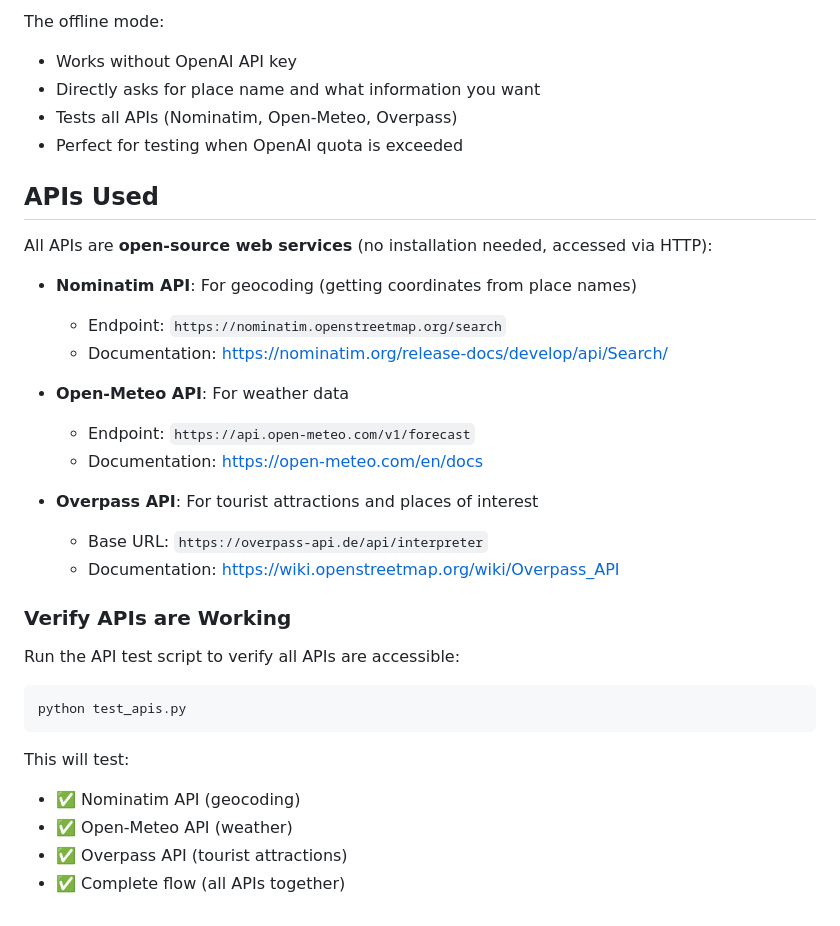
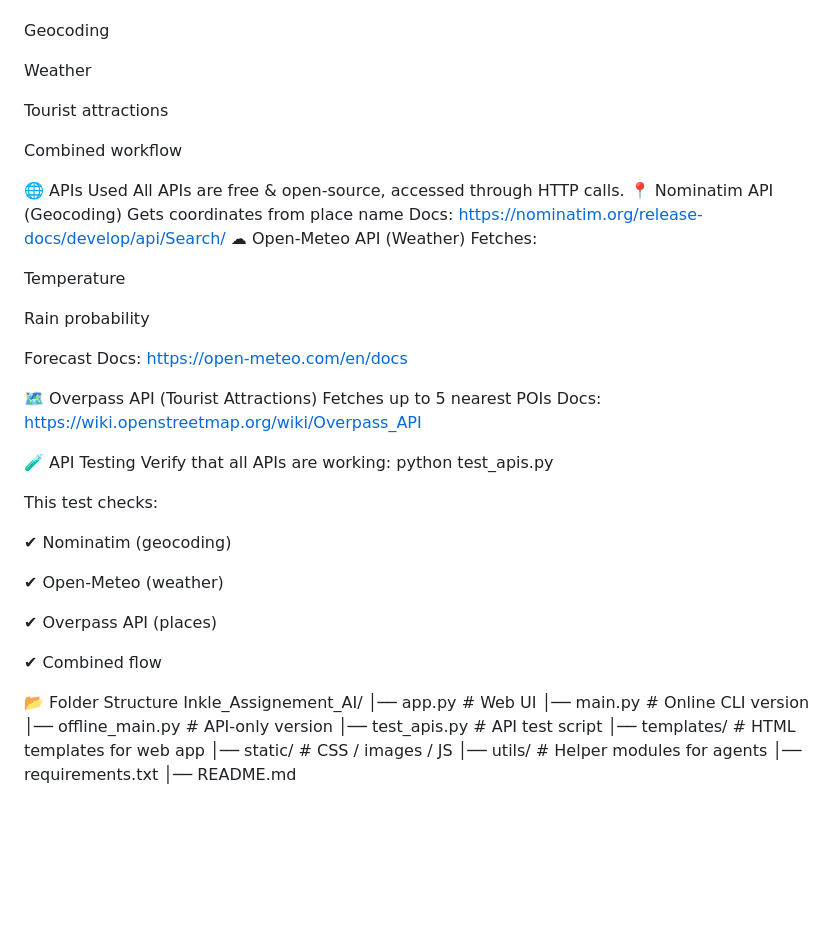
Before and after one commit to SINCHANA20044252/Inkle_Assignement_AI, a Markdown page: README.md, the part around one of its changes. Rendered like a GitHub page; blank space fills up the shorter version.

````diff
--- a/README.md
+++ b/README.md
@@ -76,35 +94,69 @@ python test_offline.py
 
-The offline mode:
-- Works without OpenAI API key
-- Directly asks for place name and what information you want
-- Tests all APIs (Nominatim, Open-Meteo, Overpass)
-- Perfect for testing when OpenAI quota is exceeded
 
-## APIs Used
+Geocoding
 
-All APIs are **open-source web services** (no installation needed, accessed via HTTP):
 
-- **Nominatim API**: For geocoding (getting coordinates from place names)
-  - Endpoint: `https://nominatim.openstreetmap.org/search`
-  - Documentation: https://nominatim.org/release-docs/develop/api/Search/
+Weather
 
-- **Open-Meteo API**: For weather data
-  - Endpoint: `https://api.open-meteo.com/v1/forecast`
-  - Documentation: https://open-meteo.com/en/docs
 
-- **Overpass API**: For tourist attractions and places of interest
-  - Base URL: `https://overpass-api.de/api/interpreter`
-  - Documentation: https://wiki.openstreetmap.org/wiki/Overpass_API
+Tourist attractions
 
-### Verify APIs are Working
 
-Run the API test script to verify all APIs are accessible:
-```bash
+Combined workflow
+
+
+
+🌐 APIs Used
+All APIs are free & open-source, accessed through HTTP calls.
+📍 Nominatim API (Geocoding)
+Gets coordinates from place name
+Docs: https://nominatim.org/release-docs/develop/api/Search/
+☁ Open-Meteo API (Weather)
+Fetches:
+
+
+Temperature
+
+
+Rain probability
+
+
+Forecast
+Docs: https://open-meteo.com/en/docs
+
+
+🗺 Overpass API (Tourist Attractions)
+Fetches up to 5 nearest POIs
+Docs: https://wiki.openstreetmap.org/wiki/Overpass_API
+
+🧪 API Testing
+Verify that all APIs are working:
 python test_apis.py
-```
 
-This will test:
-- ✅ Nominatim API (geocoding)
-- ✅ Open-Meteo API (weather)
-- ✅ Overpass API (tourist attractions)
-- ✅ Complete flow (all APIs together)
+This test checks:
+
+
+✔ Nominatim (geocoding)
+
+
+✔ Open-Meteo (weather)
+
+
+✔ Overpass API (places)
+
+
+✔ Combined flow
+
+
+
+📂 Folder Structure
+Inkle_Assignement_AI/
+│── app.py                 # Web UI
+│── main.py                # Online CLI version
+│── offline_main.py        # API-only version
+│── test_apis.py           # API test script
+│── templates/             # HTML templates for web app
+│── static/                # CSS / images / JS
+│── utils/                 # Helper modules for agents
+│── requirements.txt
+│── README.md
````
Also changed, not shown: other parts of README.md (+67 -49 lines).
